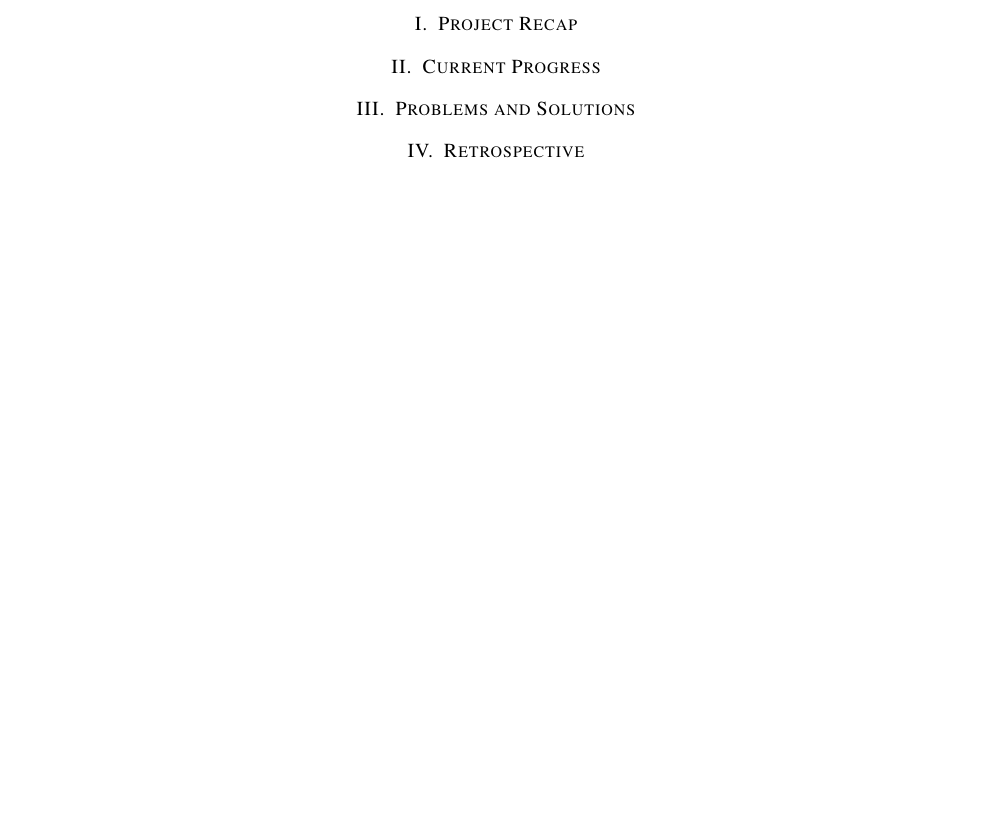
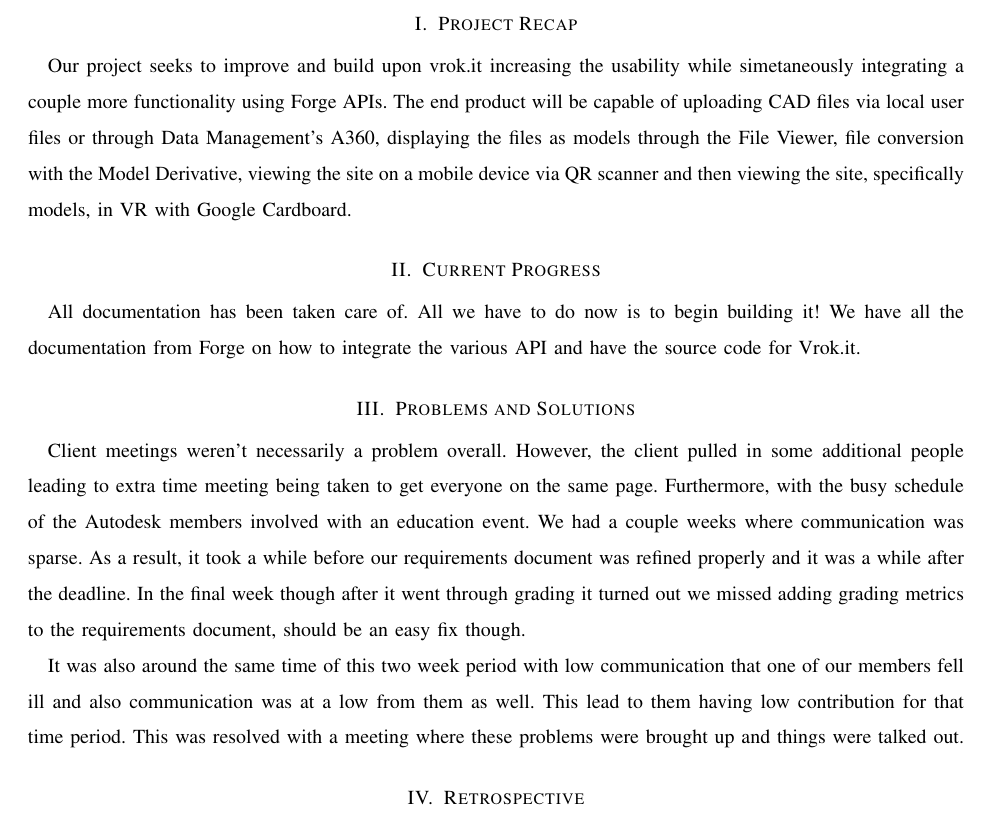
Before and after one commit to gonsalvg/Capstone-Forge-App, a LaTeX paper (Progress Report/progressReport.tex): part of page 2 of 3, cut so that both start at the same text, the shorter picture padded with empty space. Compiled offline with pdfLaTeX; a missing font is replaced by an installed copy or a similar font; a LaTeX package or settings file that is missing is left out.

Commit message:
Added content

```diff
--- a/Progress Report/progressReport.tex
+++ b/Progress Report/progressReport.tex
@@ -18,11 +18,14 @@
 \pagenumbering{arabic}
 
 \section{Project Recap}
+Our project seeks to improve and build upon vrok.it increasing the usability while simetaneously integrating a couple more functionality using Forge APIs. The end product will be capable of uploading CAD files via local user files or through Data Management’s A360, displaying the files as models through the File Viewer, file conversion with the Model Derivative, viewing the site on a mobile device via QR scanner and then viewing the site, specifically models, in VR with Google Cardboard.
+\section{Current Progress}
+All documentation has been taken care of. All we have to do now is to begin building it! We have all the documentation from Forge on how to integrate the various API and have the source code for Vrok.it.
+\section{Problems and Solutions}
+Client meetings weren’t necessarily a problem overall. However, the client pulled in some additional people leading to extra time meeting being taken to get everyone on the same page. Furthermore, with the busy schedule of the Autodesk members involved with an education event. We had a couple weeks where communication was sparse. As a result, it took a while before our requirements document was refined properly and it was a while after the deadline. In the final week though after it went through grading it turned out we missed adding grading metrics to the requirements document, should be an easy fix though.
 
-\section{Current Progress}
 
-\section{Problems and Solutions}
-
+It was also around the same time of this two week period with low communication that one of our members fell ill and also communication was at a low from them as well. This lead to them having low contribution for that time period. This was resolved with a meeting where these problems were brought up and things were talked out.
 \section{Retrospective}
 
 \section{Weekly summaries}
```
Also changed, not shown: 2 other files.
